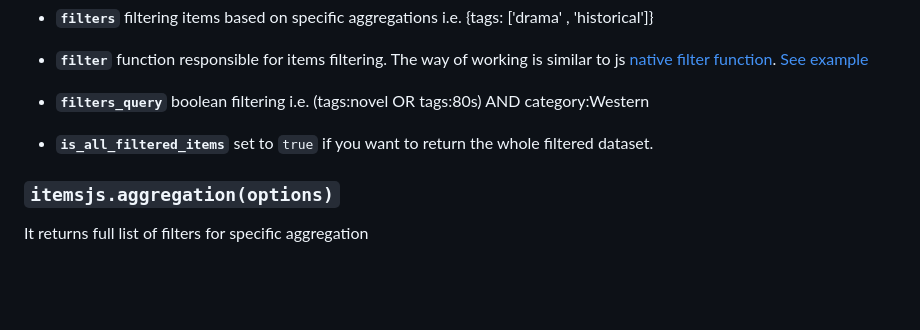
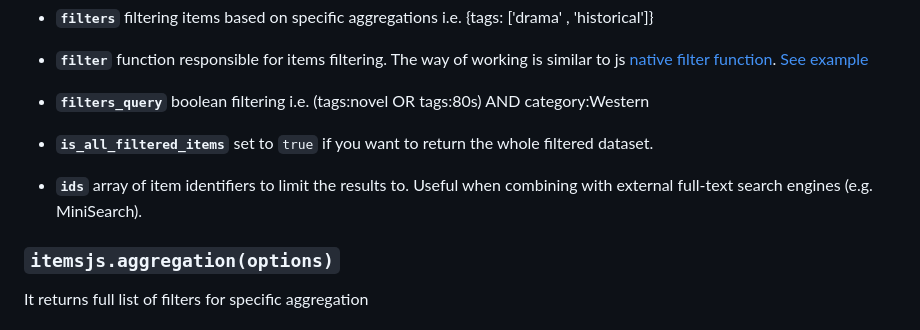
Before and after one commit to itemsapi/itemsjs, a Markdown page: README.md, the part around the change. Rendered like a GitHub page; blank space fills up the shorter version.

Commit message:
docs: add missing `ids` option to search options in README (#144)

```diff
--- a/README.md
+++ b/README.md
@@ -226,6 +226,8 @@ Responsible for defining global configuration. Look for full example here - [con
 
 - **`is_all_filtered_items`** set to `true` if you want to return the whole filtered dataset.
 
+- **`ids`** array of item identifiers to limit the results to. Useful when combining with external full-text search engines (e.g. MiniSearch).
+
 ### `itemsjs.aggregation(options)`
 
 It returns full list of filters for specific aggregation
```
